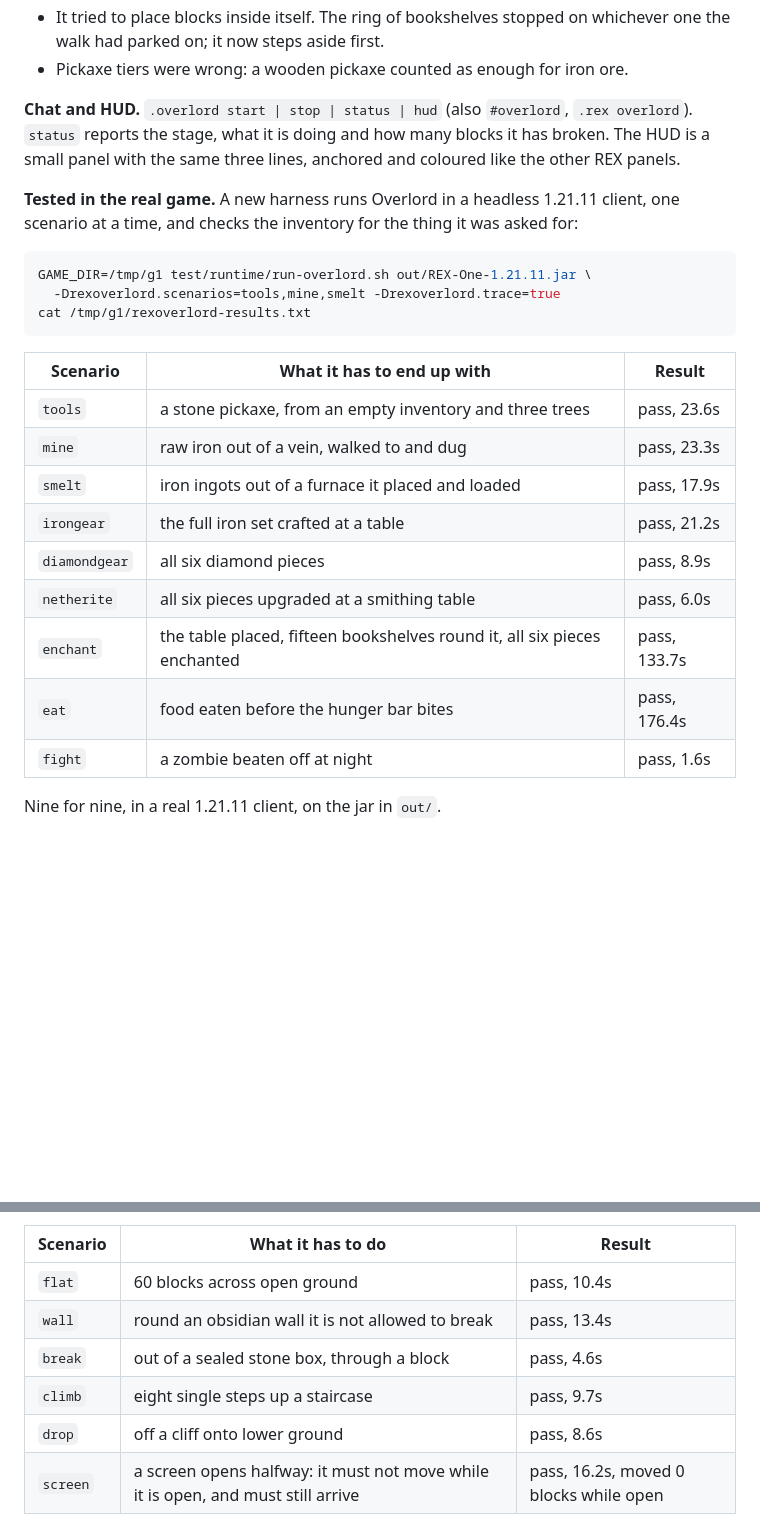
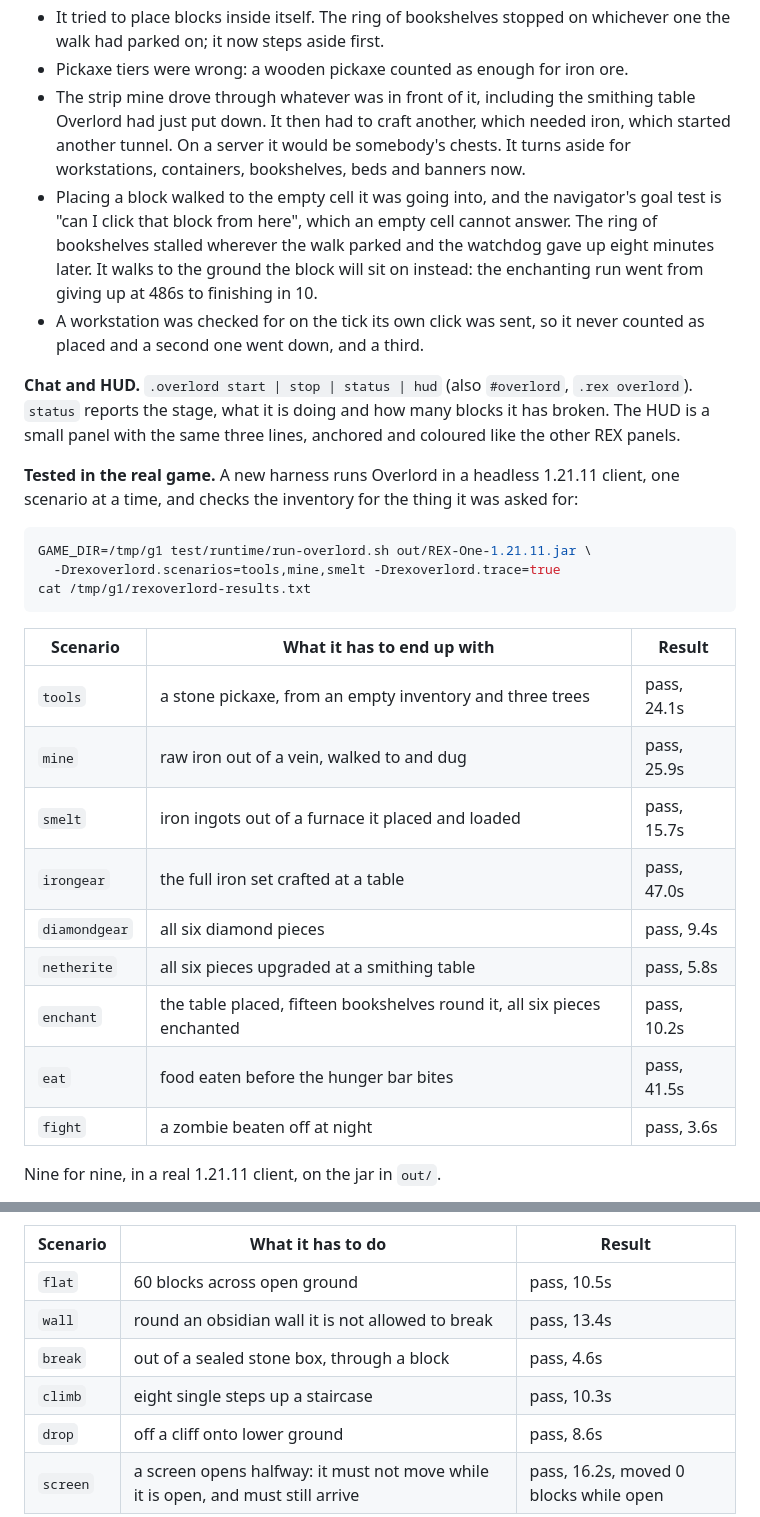
Before and after one commit to pijsosk-sys/Jjzk, a Markdown page: rex-one/README.md, 2 parts joined by grey strips. Rendered like a GitHub page; blank space fills up the shorter version.

Commit message:
README: the numbers from the run that shipped
Nine Overlord scenarios and six pathfinder scenarios, all passing, all off the
jar in out/. The two faults the previous full run turned up are written up with
the rest.

Co-Authored-By: Claude Opus 5 <noreply@anthropic.com>
Claude-Session: https://claude.ai/code/session_011yj8KDzx4AcEk1HEtJ91wD

```diff
--- a/rex-one/README.md
+++ b/rex-one/README.md
@@ -82,6 +82,17 @@ is simply not used, so a Baritone that moves on, or that is missing, no longer m
 - It tried to place blocks inside itself. The ring of bookshelves stopped on whichever one the
   walk had parked on; it now steps aside first.
 - Pickaxe tiers were wrong: a wooden pickaxe counted as enough for iron ore.
+- The strip mine drove through whatever was in front of it, including the smithing table Overlord
+  had just put down. It then had to craft another, which needed iron, which started another
+  tunnel. On a server it would be somebody's chests. It turns aside for workstations, containers,
+  bookshelves, beds and banners now.
+- Placing a block walked to the empty cell it was going into, and the navigator's goal test is
+  "can I click that block from here", which an empty cell cannot answer. The ring of bookshelves
+  stalled wherever the walk parked and the watchdog gave up eight minutes later. It walks to the
+  ground the block will sit on instead: the enchanting run went from giving up at 486s to
+  finishing in 10.
+- A workstation was checked for on the tick its own click was sent, so it never counted as placed
+  and a second one went down, and a third.
 
 **Chat and HUD.** `.overlord start | stop | status | hud` (also `#overlord`, `.rex overlord`).
 `status` reports the stage, what it is doing and how many blocks it has broken. The HUD is a small
@@ -98,15 +109,15 @@ cat /tmp/g1/rexoverlord-results.txt
 
 | Scenario | What it has to end up with | Result |
 | --- | --- | --- |
-| `tools` | a stone pickaxe, from an empty inventory and three trees | pass, 23.6s |
-| `mine` | raw iron out of a vein, walked to and dug | pass, 23.3s |
-| `smelt` | iron ingots out of a furnace it placed and loaded | pass, 17.9s |
-| `irongear` | the full iron set crafted at a table | pass, 21.2s |
-| `diamondgear` | all six diamond pieces | pass, 8.9s |
-| `netherite` | all six pieces upgraded at a smithing table | pass, 6.0s |
-| `enchant` | the table placed, fifteen bookshelves round it, all six pieces enchanted | pass, 133.7s |
-| `eat` | food eaten before the hunger bar bites | pass, 176.4s |
-| `fight` | a zombie beaten off at night | pass, 1.6s |
+| `tools` | a stone pickaxe, from an empty inventory and three trees | pass, 24.1s |
+| `mine` | raw iron out of a vein, walked to and dug | pass, 25.9s |
+| `smelt` | iron ingots out of a furnace it placed and loaded | pass, 15.7s |
+| `irongear` | the full iron set crafted at a table | pass, 47.0s |
+| `diamondgear` | all six diamond pieces | pass, 9.4s |
+| `netherite` | all six pieces upgraded at a smithing table | pass, 5.8s |
+| `enchant` | the table placed, fifteen bookshelves round it, all six pieces enchanted | pass, 10.2s |
+| `eat` | food eaten before the hunger bar bites | pass, 41.5s |
+| `fight` | a zombie beaten off at night | pass, 3.6s |
 
 Nine for nine, in a real 1.21.11 client, on the jar in `out/`.
 
@@ -176,10 +187,10 @@ each shape built out of commands and each run checked by where the player actual
 
 | Scenario | What it has to do | Result |
 | --- | --- | --- |
-| `flat` | 60 blocks across open ground | pass, 10.4s |
+| `flat` | 60 blocks across open ground | pass, 10.5s |
 | `wall` | round an obsidian wall it is not allowed to break | pass, 13.4s |
 | `break` | out of a sealed stone box, through a block | pass, 4.6s |
-| `climb` | eight single steps up a staircase | pass, 9.7s |
+| `climb` | eight single steps up a staircase | pass, 10.3s |
 | `drop` | off a cliff onto lower ground | pass, 8.6s |
 | `screen` | a screen opens halfway: it must not move while it is open, and must still arrive | pass, 16.2s, moved 0 blocks while open |
 
```
